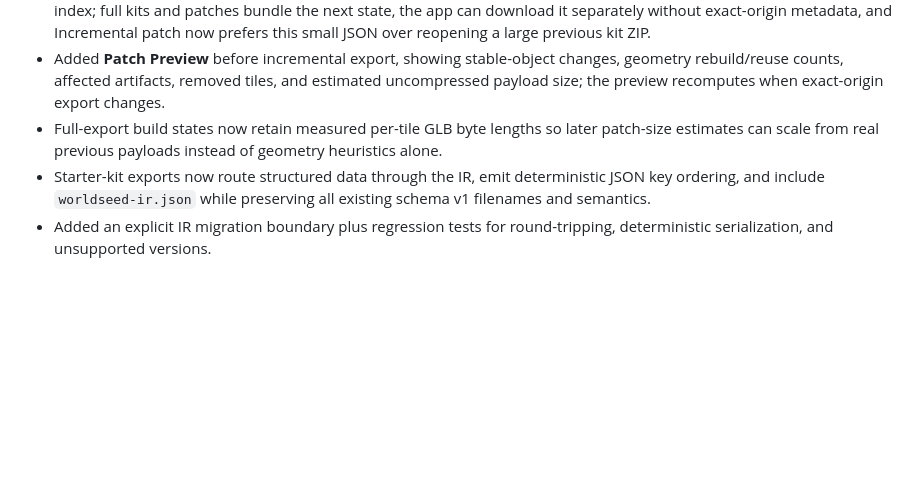
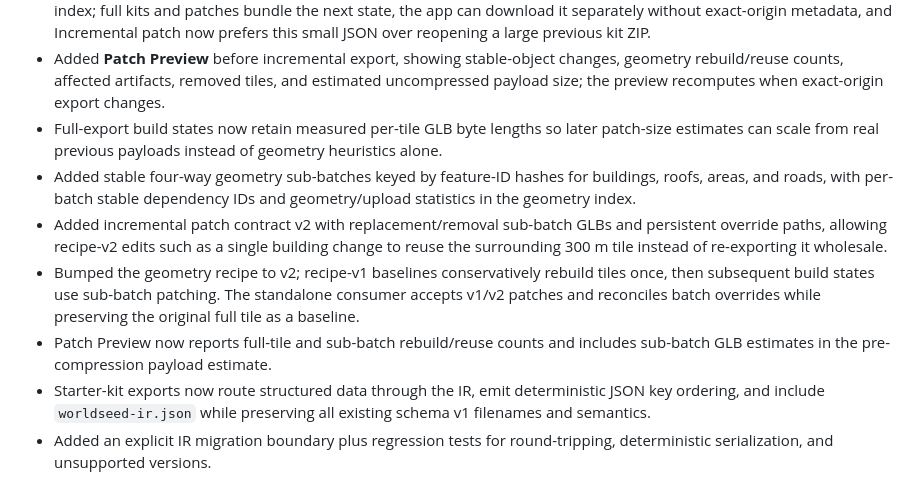
Before and after one commit to yz4git/next-gen, a Markdown page: CHANGELOG.md, the part around the change. Drawn GitHub-style; blank space fills up the shorter version.

Commit message:
Record geometry sub-batch patch v2

```diff
--- a/CHANGELOG.md
+++ b/CHANGELOG.md
@@ -12,6 +12,10 @@
 - Added portable `worldseed-build-state.json` baselines containing the IR index, dependency graph, and geometry index; full kits and patches bundle the next state, the app can download it separately without exact-origin metadata, and Incremental patch now prefers this small JSON over reopening a large previous kit ZIP.
 - Added **Patch Preview** before incremental export, showing stable-object changes, geometry rebuild/reuse counts, affected artifacts, removed tiles, and estimated uncompressed payload size; the preview recomputes when exact-origin export changes.
 - Full-export build states now retain measured per-tile GLB byte lengths so later patch-size estimates can scale from real previous payloads instead of geometry heuristics alone.
+- Added stable four-way geometry sub-batches keyed by feature-ID hashes for buildings, roofs, areas, and roads, with per-batch stable dependency IDs and geometry/upload statistics in the geometry index.
+- Added incremental patch contract v2 with replacement/removal sub-batch GLBs and persistent override paths, allowing recipe-v2 edits such as a single building change to reuse the surrounding 300 m tile instead of re-exporting it wholesale.
+- Bumped the geometry recipe to v2; recipe-v1 baselines conservatively rebuild tiles once, then subsequent build states use sub-batch patching. The standalone consumer accepts v1/v2 patches and reconciles batch overrides while preserving the original full tile as a baseline.
+- Patch Preview now reports full-tile and sub-batch rebuild/reuse counts and includes sub-batch GLB estimates in the pre-compression payload estimate.
 - Starter-kit exports now route structured data through the IR, emit deterministic JSON key ordering, and include `worldseed-ir.json` while preserving all existing schema v1 filenames and semantics.
 - Added an explicit IR migration boundary plus regression tests for round-tripping, deterministic serialization, and unsupported versions.
 - Added 300 m chunked IR exports with a lightweight spatial index, tile-local semantic objects, road graph subsets, spawn data, boundary-aware chunk selection, and a storage-agnostic lazy chunk reader.
```
